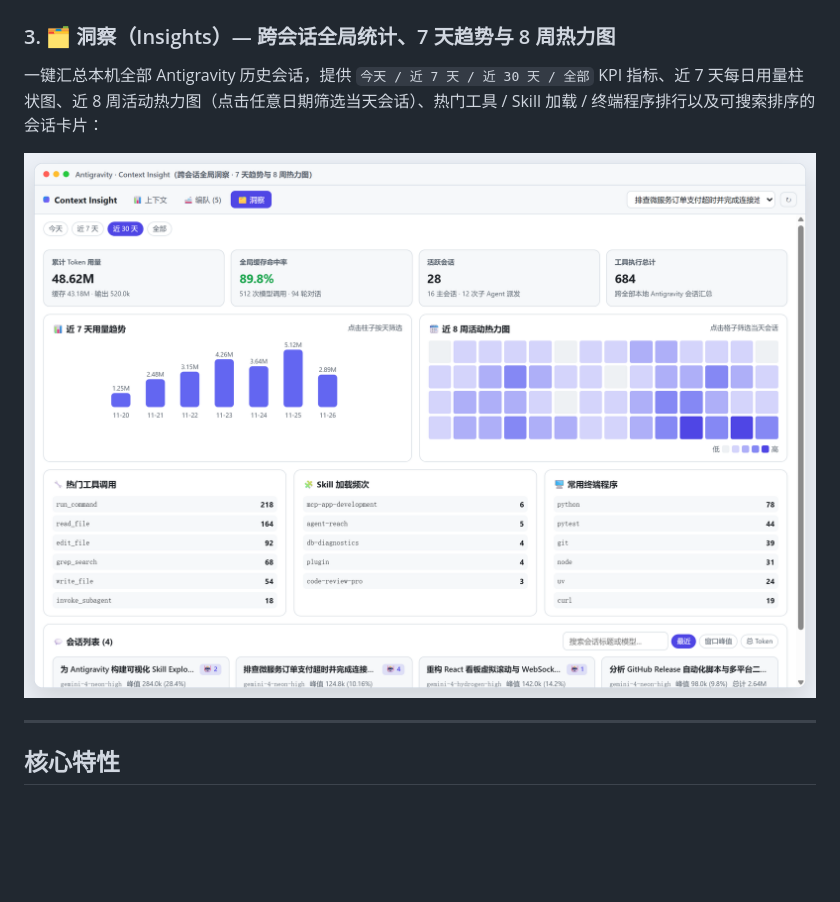
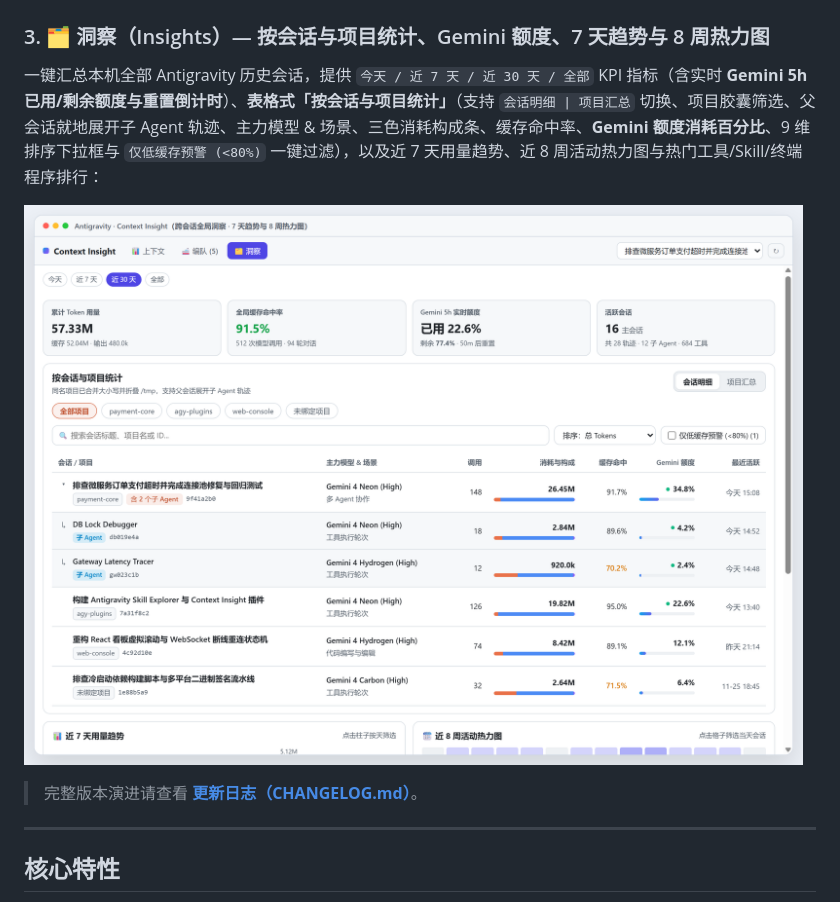
Before and after one commit to wwwww-alt/antigravity-context-insight, a Markdown page: README.md, the part around the change. GitHub-like rendering; pictures changed too: docs/screenshots/04-insights-overview.png; blank space fills up the shorter version.

Commit message:
feat(v1.1.0): session/project stats table, Gemini quota %, 9-way sort, low-cache alert & CHANGELOG

```diff
--- a/README.md
+++ b/README.md
@@ -26,11 +26,13 @@
 
 ![多 Agent 编队与跨成员协作时间线](docs/screenshots/03-fleet-dark.png)
 
-### 3. 🗂️ 洞察（Insights）— 跨会话全局统计、7 天趋势与 8 周热力图
+### 3. 🗂️ 洞察（Insights）— 按会话与项目统计、Gemini 额度、7 天趋势与 8 周热力图
 
-一键汇总本机全部 Antigravity 历史会话，提供 `今天 / 近 7 天 / 近 30 天 / 全部` KPI 指标、近 7 天每日用量柱状图、近 8 周活动热力图（点击任意日期筛选当天会话）、热门工具 / Skill 加载 / 终端程序排行以及可搜索排序的会话卡片：
+一键汇总本机全部 Antigravity 历史会话，提供 `今天 / 近 7 天 / 近 30 天 / 全部` KPI 指标（含实时 **Gemini 5h 已用/剩余额度与重置倒计时**）、**表格式「按会话与项目统计」**（支持 `会话明细 | 项目汇总` 切换、项目胶囊筛选、父会话就地展开子 Agent 轨迹、主力模型 & 场景、三色消耗构成条、缓存命中率、**Gemini 额度消耗百分比**、9 维排序下拉框与 `仅低缓存预警 (<80%)` 一键过滤），以及近 7 天用量趋势、近 8 周活动热力图与热门工具/Skill/终端程序排行：
 
-![跨会话全局洞察与活动热力图](docs/screenshots/04-insights-overview.png)
+![跨会话全局洞察、会话项目统计表与 Gemini 额度](docs/screenshots/04-insights-overview.png)
+
+> 完整版本演进请查看 **[更新日志（CHANGELOG.md）](CHANGELOG.md)**。
 
 ---
 
```
Also changed, not shown: CHANGELOG.md (added, +30 -0 lines), 4 other files.
